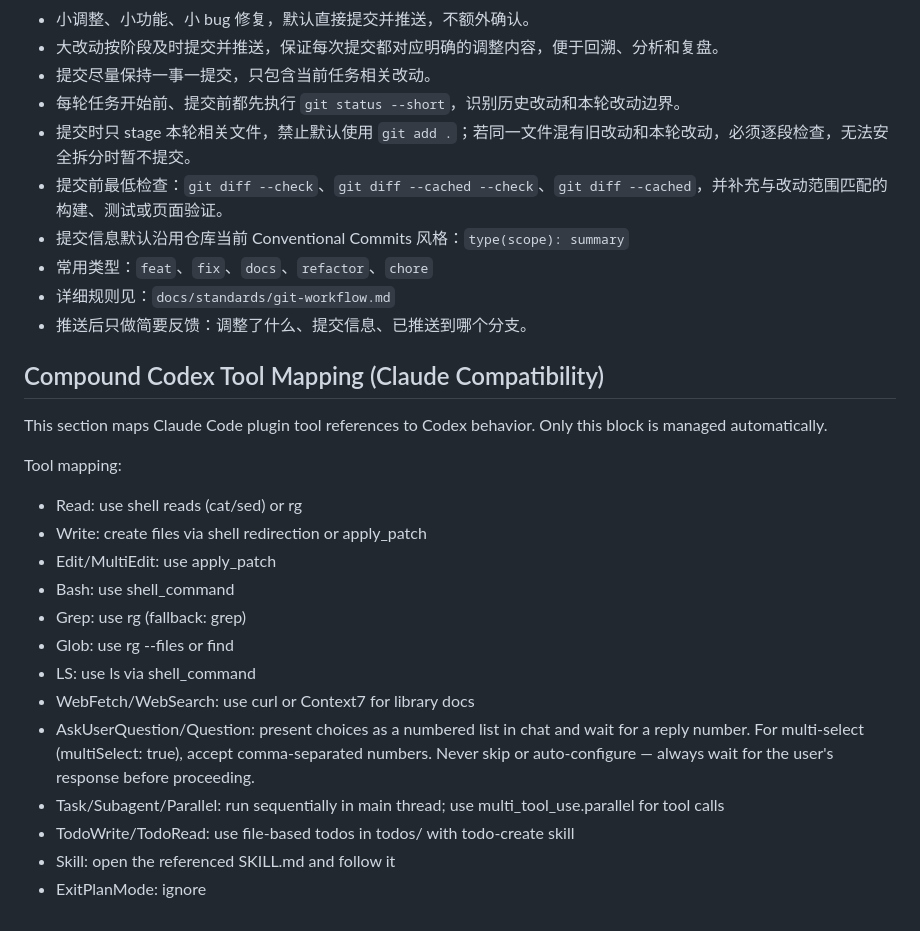
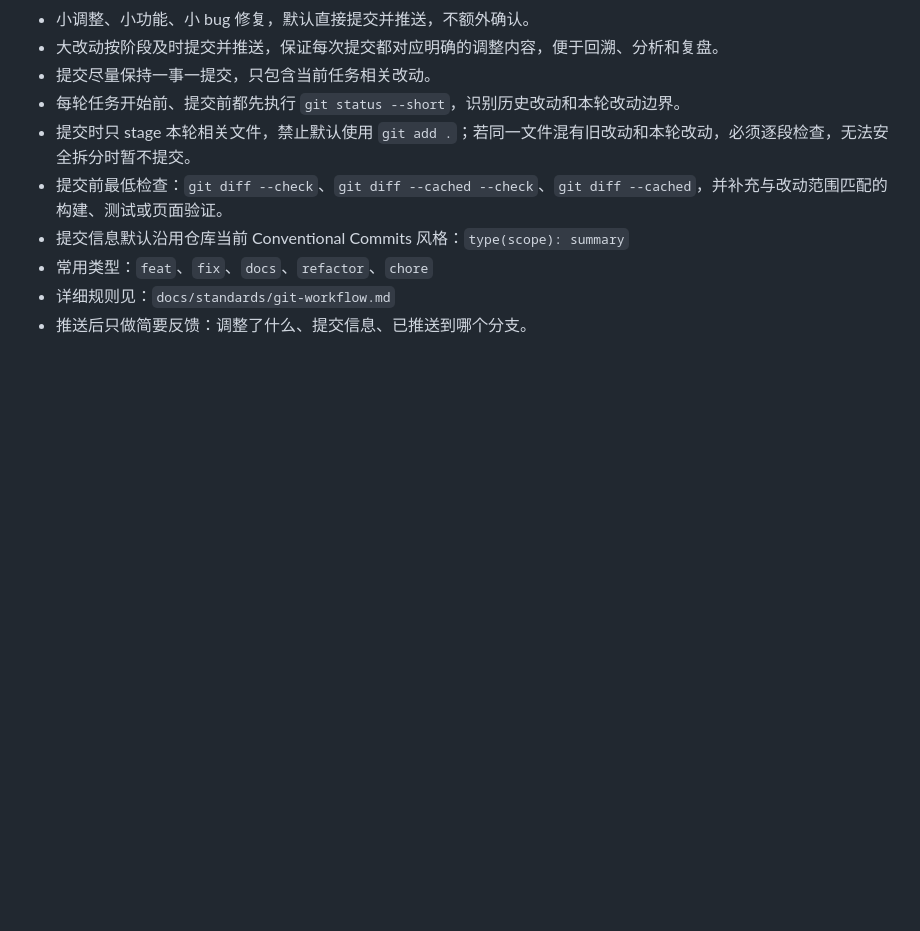
Before and after one commit to ZhcChen/easy-teaching, a Markdown page: AGENTS.md, the part around the change. Drawn GitHub-style; blank space fills up the shorter version.

Commit message:
docs: 移除旧版 CE 工具映射

```diff
--- a/AGENTS.md
+++ b/AGENTS.md
@@ -64,25 +64,3 @@
 - 常用类型：`feat`、`fix`、`docs`、`refactor`、`chore`
 - 详细规则见：`docs/standards/git-workflow.md`
 - 推送后只做简要反馈：调整了什么、提交信息、已推送到哪个分支。
-
-<!-- BEGIN COMPOUND CODEX TOOL MAP -->
-## Compound Codex Tool Mapping (Claude Compatibility)
-
-This section maps Claude Code plugin tool references to Codex behavior.
-Only this block is managed automatically.
-
-Tool mapping:
-- Read: use shell reads (cat/sed) or rg
-- Write: create files via shell redirection or apply_patch
-- Edit/MultiEdit: use apply_patch
-- Bash: use shell_command
-- Grep: use rg (fallback: grep)
-- Glob: use rg --files or find
-- LS: use ls via shell_command
-- WebFetch/WebSearch: use curl or Context7 for library docs
-- AskUserQuestion/Question: present choices as a numbered list in chat and wait for a reply number. For multi-select (multiSelect: true), accept comma-separated numbers. Never skip or auto-configure — always wait for the user's response before proceeding.
-- Task/Subagent/Parallel: run sequentially in main thread; use multi_tool_use.parallel for tool calls
-- TodoWrite/TodoRead: use file-based todos in todos/ with todo-create skill
-- Skill: open the referenced SKILL.md and follow it
-- ExitPlanMode: ignore
-<!-- END COMPOUND CODEX TOOL MAP -->
```
